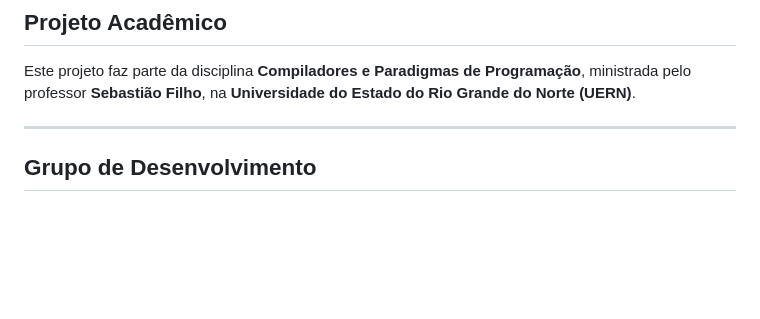
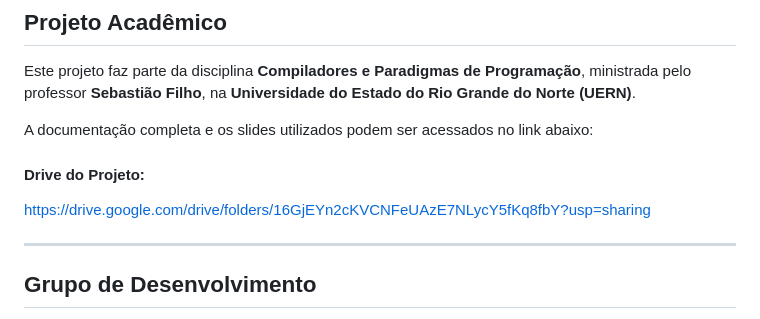
Before and after one commit to SoNdA11/go2kotlin, a Markdown page: README.md, the part around the change. Drawn GitHub-style; blank space fills up the shorter version.

Commit message:
docs: Adicionado o link do drive no README

```diff
--- a/README.md
+++ b/README.md
@@ -5,6 +5,10 @@
 ## Projeto Acadêmico
 
 Este projeto faz parte da disciplina **Compiladores e Paradigmas de Programação**, ministrada pelo professor **Sebastião Filho**, na **Universidade do Estado do Rio Grande do Norte (UERN)**.
+
+A documentação completa e os slides utilizados podem ser acessados no link abaixo:
+#### Drive do Projeto:
+https://drive.google.com/drive/folders/16GjEYn2cKVCNFeUAzE7NLycY5fKq8fbY?usp=sharing
 
 ---
 
```
